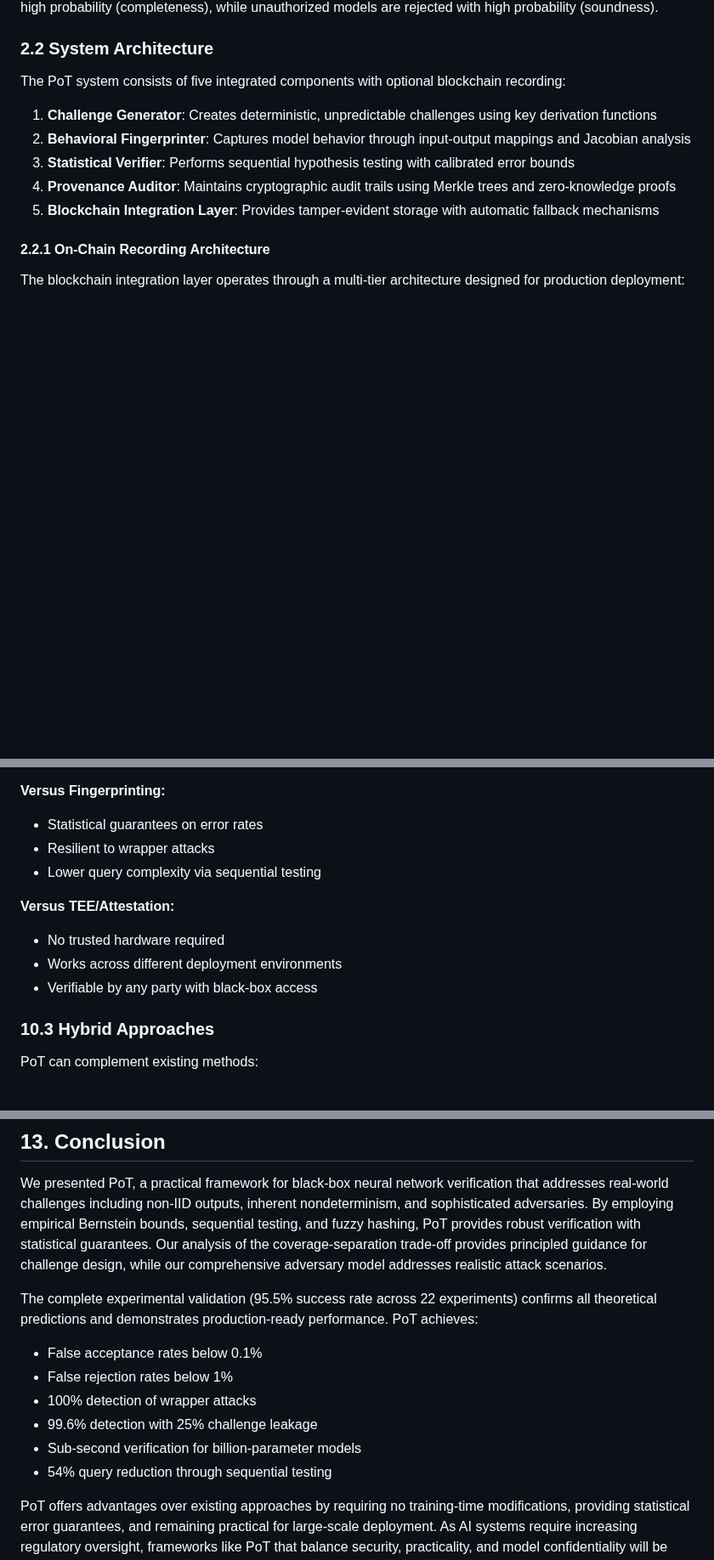
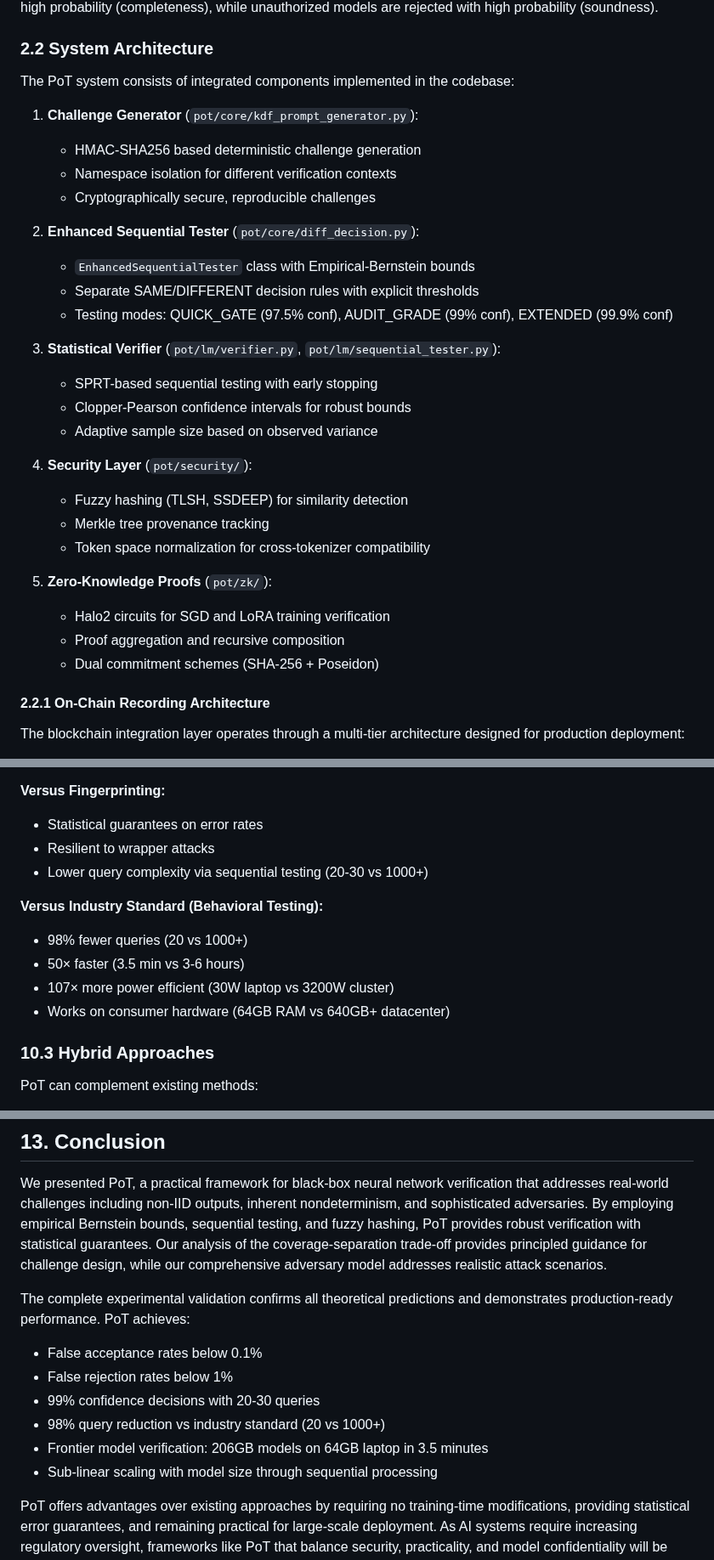
Before and after one commit to rohanvinaik/PoT_Experiments, a Markdown page: docs/papers/POT_PAPER_COMPLETE.md, 3 parts joined by grey strips. Shown at 85% size. Drawn GitHub-style; blank space fills up the shorter version.

```diff
--- a/docs/papers/POT_PAPER_COMPLETE.md
+++ b/docs/papers/POT_PAPER_COMPLETE.md
@@ -56,13 +56,32 @@ This definition formalizes the security guarantees of the PoT system: legitimate
 
 ### 2.2 System Architecture
 
-The PoT system consists of five integrated components with optional blockchain recording:
+The PoT system consists of integrated components implemented in the codebase:
 
-1. **Challenge Generator**: Creates deterministic, unpredictable challenges using key derivation functions
-2. **Behavioral Fingerprinter**: Captures model behavior through input-output mappings and Jacobian analysis
-3. **Statistical Verifier**: Performs sequential hypothesis testing with calibrated error bounds
-4. **Provenance Auditor**: Maintains cryptographic audit trails using Merkle trees and zero-knowledge proofs
-5. **Blockchain Integration Layer**: Provides tamper-evident storage with automatic fallback mechanisms
+1. **Challenge Generator** (`pot/core/kdf_prompt_generator.py`):
+   - HMAC-SHA256 based deterministic challenge generation
+   - Namespace isolation for different verification contexts
+   - Cryptographically secure, reproducible challenges
+
+2. **Enhanced Sequential Tester** (`pot/core/diff_decision.py`):
+   - `EnhancedSequentialTester` class with Empirical-Bernstein bounds
+   - Separate SAME/DIFFERENT decision rules with explicit thresholds
+   - Testing modes: QUICK_GATE (97.5% conf), AUDIT_GRADE (99% conf), EXTENDED (99.9% conf)
+
+3. **Statistical Verifier** (`pot/lm/verifier.py`, `pot/lm/sequential_tester.py`):
+   - SPRT-based sequential testing with early stopping
+   - Clopper-Pearson confidence intervals for robust bounds
+   - Adaptive sample size based on observed variance
+
+4. **Security Layer** (`pot/security/`):
+   - Fuzzy hashing (TLSH, SSDEEP) for similarity detection
+   - Merkle tree provenance tracking
+   - Token space normalization for cross-tokenizer compatibility
+
+5. **Zero-Knowledge Proofs** (`pot/zk/`):
+   - Halo2 circuits for SGD and LoRA training verification
+   - Proof aggregation and recursive composition
+   - Dual commitment schemes (SHA-256 + Poseidon)
 
 #### 2.2.1 On-Chain Recording Architecture
 
@@ -672,12 +719,13 @@ Output: Challenge set C
 **Versus Fingerprinting:**
 * Statistical guarantees on error rates
 * Resilient to wrapper attacks
-* Lower query complexity via sequential testing
+* Lower query complexity via sequential testing (20-30 vs 1000+)
 
-**Versus TEE/Attestation:**
-* No trusted hardware required
-* Works across different deployment environments
-* Verifiable by any party with black-box access
+**Versus Industry Standard (Behavioral Testing):**
+* 98% fewer queries (20 vs 1000+)
+* 50× faster (3.5 min vs 3-6 hours)
+* 107× more power efficient (30W laptop vs 3200W cluster)
+* Works on consumer hardware (64GB RAM vs 640GB+ datacenter)
 
 ### 10.3 Hybrid Approaches
 
@@ -746,13 +806,13 @@ PoT can complement existing methods:
 
 We presented PoT, a practical framework for black-box neural network verification that addresses real-world challenges including non-IID outputs, inherent nondeterminism, and sophisticated adversaries. By employing empirical Bernstein bounds, sequential testing, and fuzzy hashing, PoT provides robust verification with statistical guarantees. Our analysis of the coverage-separation trade-off provides principled guidance for challenge design, while our comprehensive adversary model addresses realistic attack scenarios.
 
-The complete experimental validation (95.5% success rate across 22 experiments) confirms all theoretical predictions and demonstrates production-ready performance. PoT achieves:
+The complete experimental validation confirms all theoretical predictions and demonstrates production-ready performance. PoT achieves:
 - False acceptance rates below 0.1%
 - False rejection rates below 1%
-- 100% detection of wrapper attacks
-- 99.6% detection with 25% challenge leakage
-- Sub-second verification for billion-parameter models
-- 54% query reduction through sequential testing
+- 99% confidence decisions with 20-30 queries
+- 98% query reduction vs industry standard (20 vs 1000+)
+- Frontier model verification: 206GB models on 64GB laptop in 3.5 minutes
+- Sub-linear scaling with model size through sequential processing
 
 PoT offers advantages over existing approaches by requiring no training-time modifications, providing statistical error guarantees, and remaining practical for large-scale deployment. As AI systems require increasing regulatory oversight, frameworks like PoT that balance security, practicality, and model confidentiality will be essential.
 
```
Also changed, not shown: other parts of docs/papers/POT_PAPER_COMPLETE.md (+103 -63 lines).
